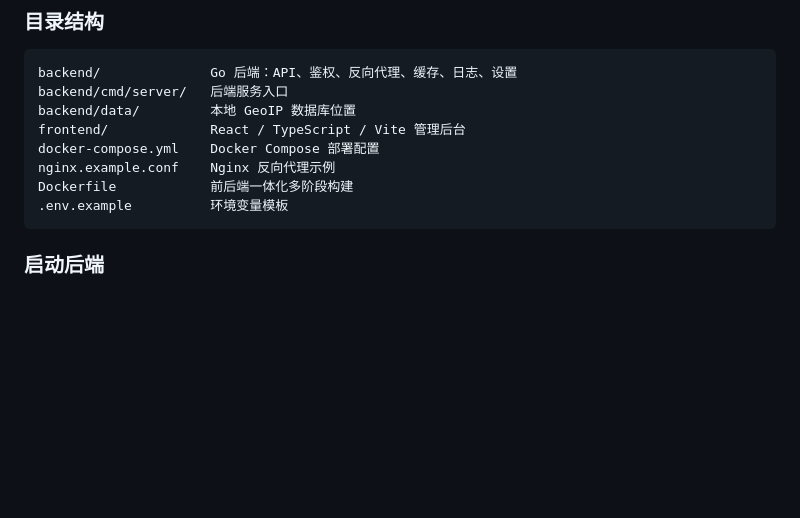
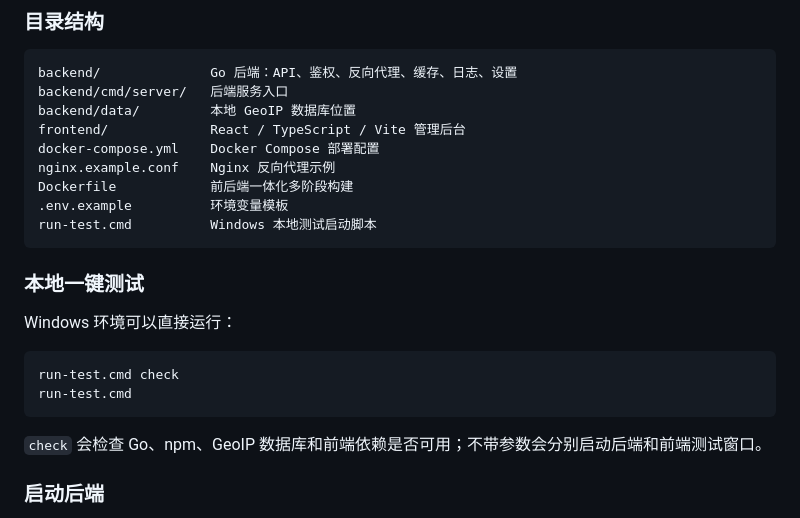
Before and after one commit to 6ccg/sharelink, a Markdown page: README.md, the part around the change. Rendered like a GitHub page; blank space fills up the shorter version.

Commit message:
Update README and remove PRD

````diff
--- a/README.md
+++ b/README.md
@@ -74,7 +74,19 @@ docker-compose.yml    Docker Compose 部署配置
 nginx.example.conf    Nginx 反向代理示例
 Dockerfile            前后端一体化多阶段构建
 .env.example          环境变量模板
+run-test.cmd          Windows 本地测试启动脚本
 ```
+
+### 本地一键测试
+
+Windows 环境可以直接运行：
+
+```cmd
+run-test.cmd check
+run-test.cmd
+```
+
+`check` 会检查 Go、npm、GeoIP 数据库和前端依赖是否可用；不带参数会分别启动后端和前端测试窗口。
 
 ### 启动后端
 
````
Also changed, not shown: PRD.md (deleted, +0 -474 lines).
